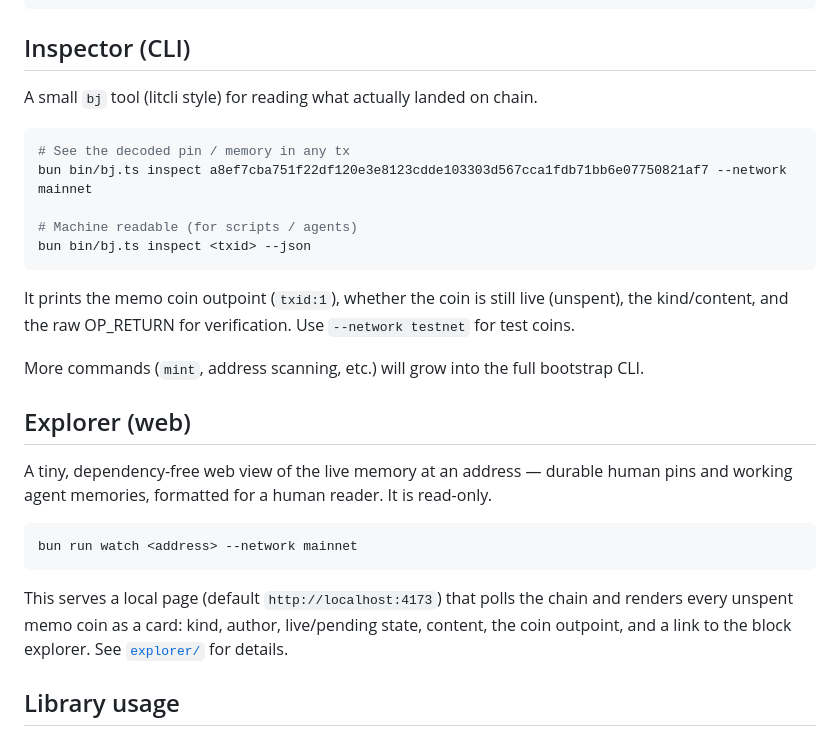
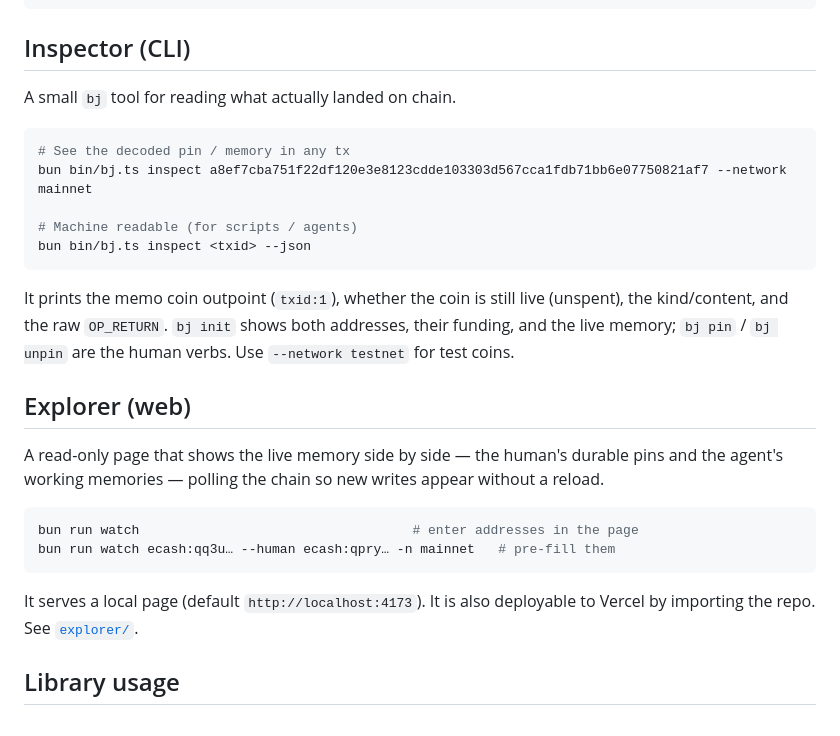
Before and after one commit to amphetamarina/Bettyjane, a Markdown page: README.md, the part around one of its changes. Rendered like a GitHub page.

````diff
--- a/README.md
+++ b/README.md
@@ -47,7 +78,7 @@ mise run typecheck  # type-check without emitting
 
 ## Inspector (CLI)
 
-A small `bj` tool (litcli style) for reading what actually landed on chain.
+A small `bj` tool for reading what actually landed on chain.
 
 ```bash
 # See the decoded pin / memory in any tx
@@ -57,24 +88,24 @@ bun bin/bj.ts inspect a8ef7cba751f22df120e3e8123cdde103303d567cca1fdb71bb6e07750
 bun bin/bj.ts inspect <txid> --json
 ```
 
-It prints the memo coin outpoint (`txid:1`), whether the coin is still live (unspent), the kind/content, and the raw OP_RETURN for verification. Use `--network testnet` for test coins.
-
-More commands (`mint`, address scanning, etc.) will grow into the full bootstrap CLI.
+It prints the memo coin outpoint (`txid:1`), whether the coin is still live
+(unspent), the kind/content, and the raw `OP_RETURN`. `bj init` shows both
+addresses, their funding, and the live memory; `bj pin` / `bj unpin` are the human
+verbs. Use `--network testnet` for test coins.
 
 ## Explorer (web)
 
-A tiny, dependency-free web view of the live memory at an address — durable
-human pins and working agent memories, formatted for a human reader. It is
-read-only.
+A read-only page that shows the live memory side by side — the human's durable
+pins and the agent's working memories — polling the chain so new writes appear
+without a reload.
 
 ```bash
-bun run watch <address> --network mainnet
+bun run watch                                   # enter addresses in the page
+bun run watch ecash:qq3u… --human ecash:qpry… -n mainnet   # pre-fill them
 ```
 
-This serves a local page (default `http://localhost:4173`) that polls the chain
-and renders every unspent memo coin as a card: kind, author, live/pending state,
-content, the coin outpoint, and a link to the block explorer. See
-[`explorer/`](explorer) for details.
+It serves a local page (default `http://localhost:4173`). It is also deployable to
+Vercel by importing the repo. See [`explorer/`](explorer).
 
 ## Library usage
 
````
Also changed, not shown: other parts of README.md (+80 -48 lines), docs/SPEC.md (renamed from docs/INITIAL_SPEC.md).
